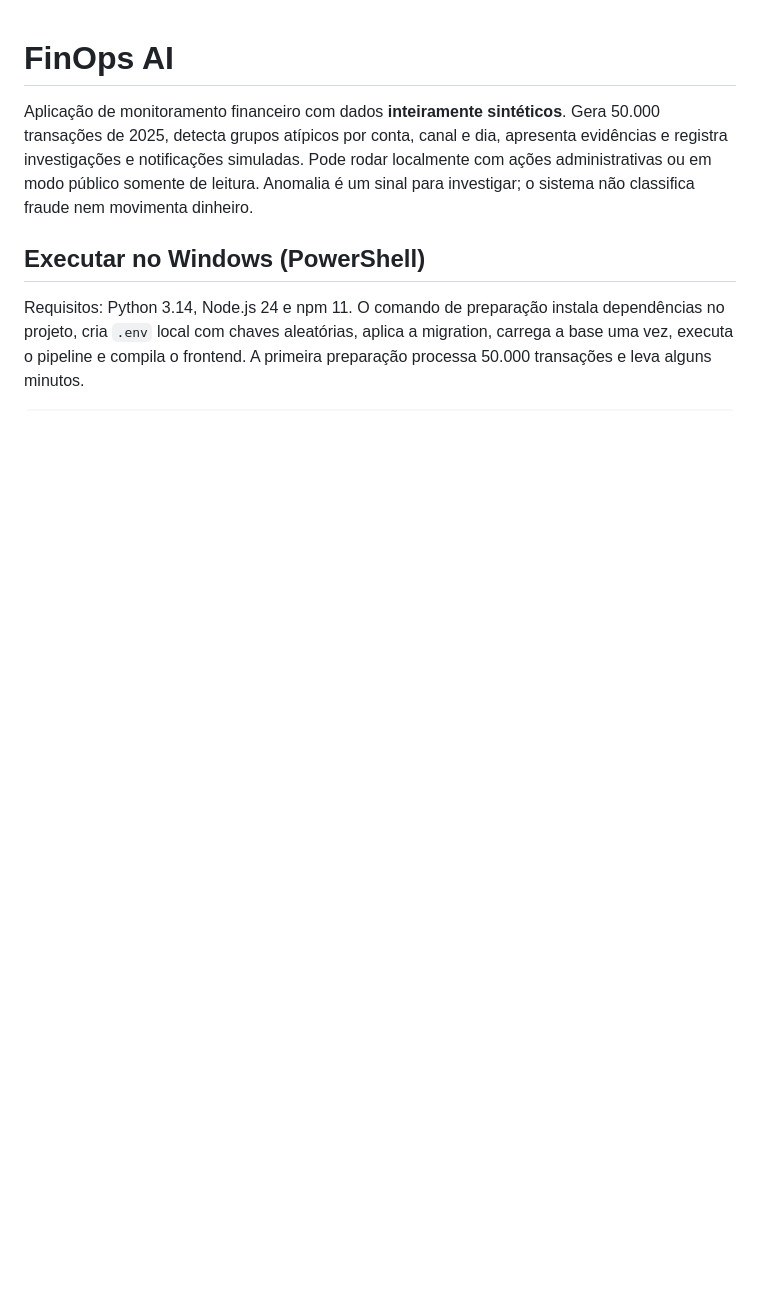
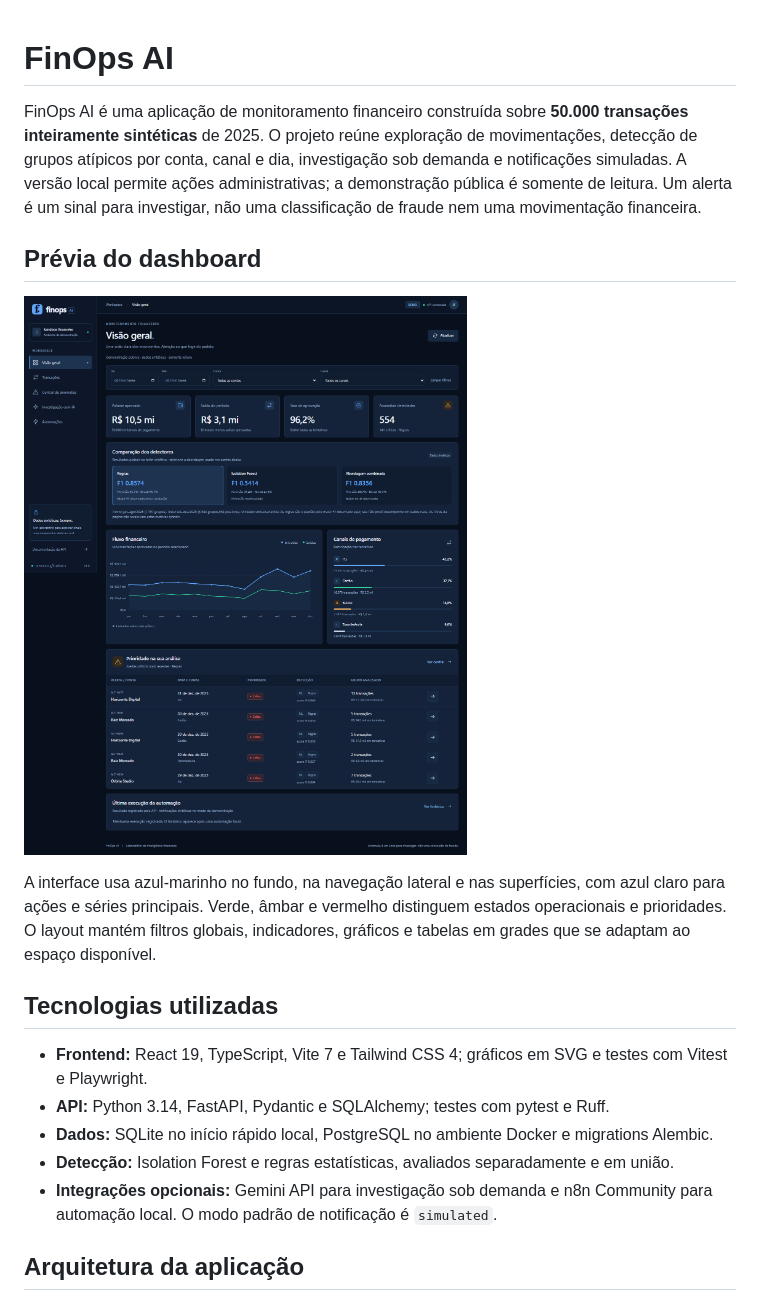
Before and after one commit to gabrielvaz067/FinOps-AI, a Markdown page: README.md, the part around one of its changes. GitHub-like rendering; pictures changed too: docs/images/01-dashboard.png; blank space fills up the shorter version.

Commit message:
Atualiza interface, capturas e favicon do FinOps AI

```diff
--- a/README.md
+++ b/README.md
@@ -1,7 +1,20 @@
 # FinOps AI
 
-Aplicação de monitoramento financeiro com dados **inteiramente sintéticos**. Gera 50.000 transações de 2025, detecta grupos atípicos por conta, canal e dia, apresenta evidências e registra investigações e notificações simuladas. Pode rodar localmente com ações administrativas ou em modo público somente de leitura. Anomalia é um sinal para investigar; o sistema não classifica fraude nem movimenta dinheiro.
+FinOps AI é uma aplicação de monitoramento financeiro construída sobre **50.000 transações inteiramente sintéticas** de 2025. O projeto reúne exploração de movimentações, detecção de grupos atípicos por conta, canal e dia, investigação sob demanda e notificações simuladas. A versão local permite ações administrativas; a demonstração pública é somente de leitura. Um alerta é um sinal para investigar, não uma classificação de fraude nem uma movimentação financeira.
 
-## Executar no Windows (PowerShell)
+## Prévia do dashboard
 
-Requisitos: Python 3.14, Node.js 24 e npm 11. O comando de preparação instala dependências no projeto, cria `.env` local com chaves aleatórias, aplica a migration, carrega a base uma vez, executa o pipeline e compila o frontend. A primeira preparação processa 50.000 transações e leva alguns minutos.
+![Dashboard do FinOps AI com indicadores, comparação dos detectores e fluxo financeiro](docs/images/01-dashboard.png)
+
+A interface usa azul-marinho no fundo, na navegação lateral e nas superfícies, com azul claro para ações e séries principais. Verde, âmbar e vermelho distinguem estados operacionais e prioridades. O layout mantém filtros globais, indicadores, gráficos e tabelas em grades que se adaptam ao espaço disponível.
+
+## Tecnologias utilizadas
+
+- **Frontend:** React 19, TypeScript, Vite 7 e Tailwind CSS 4; gráficos em SVG e testes com Vitest e Playwright.
+- **API:** Python 3.14, FastAPI, Pydantic e SQLAlchemy; testes com pytest e Ruff.
+- **Dados:** SQLite no início rápido local, PostgreSQL no ambiente Docker e migrations Alembic.
+- **Detecção:** Isolation Forest e regras estatísticas, avaliados separadamente e em união.
+- **Integrações opcionais:** Gemini API para investigação sob demanda e n8n Community para automação local. O modo padrão de notificação é `simulated`.
+
+## Arquitetura da aplicação
+
```
Also changed, not shown: other parts of README.md (+113 -79 lines), docs/images/02-transacoes.png, docs/images/03-anomalias.png, docs/images/04-investigacao-ia.png, docs/images/05-automacoes.png, 5 other files.
